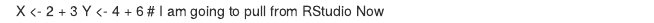
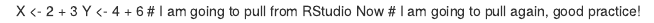
Before and after one commit to ShaneSeheult/QMEE, an R Markdown document (Test02.Rmd): the page in a window 1100 px wide, from its top. Rendered offline with R 4.5, knitr and Pandoc, with nearby package versions.

Commit message:
Update Test02.Rmd

```diff
--- a/Test02.Rmd
+++ b/Test02.Rmd
@@ -1,3 +1,4 @@
 X <- 2 + 3
 Y <- 4 + 6
 # I am going to pull from RStudio Now
+# I am going to pull again, good practice!
```
